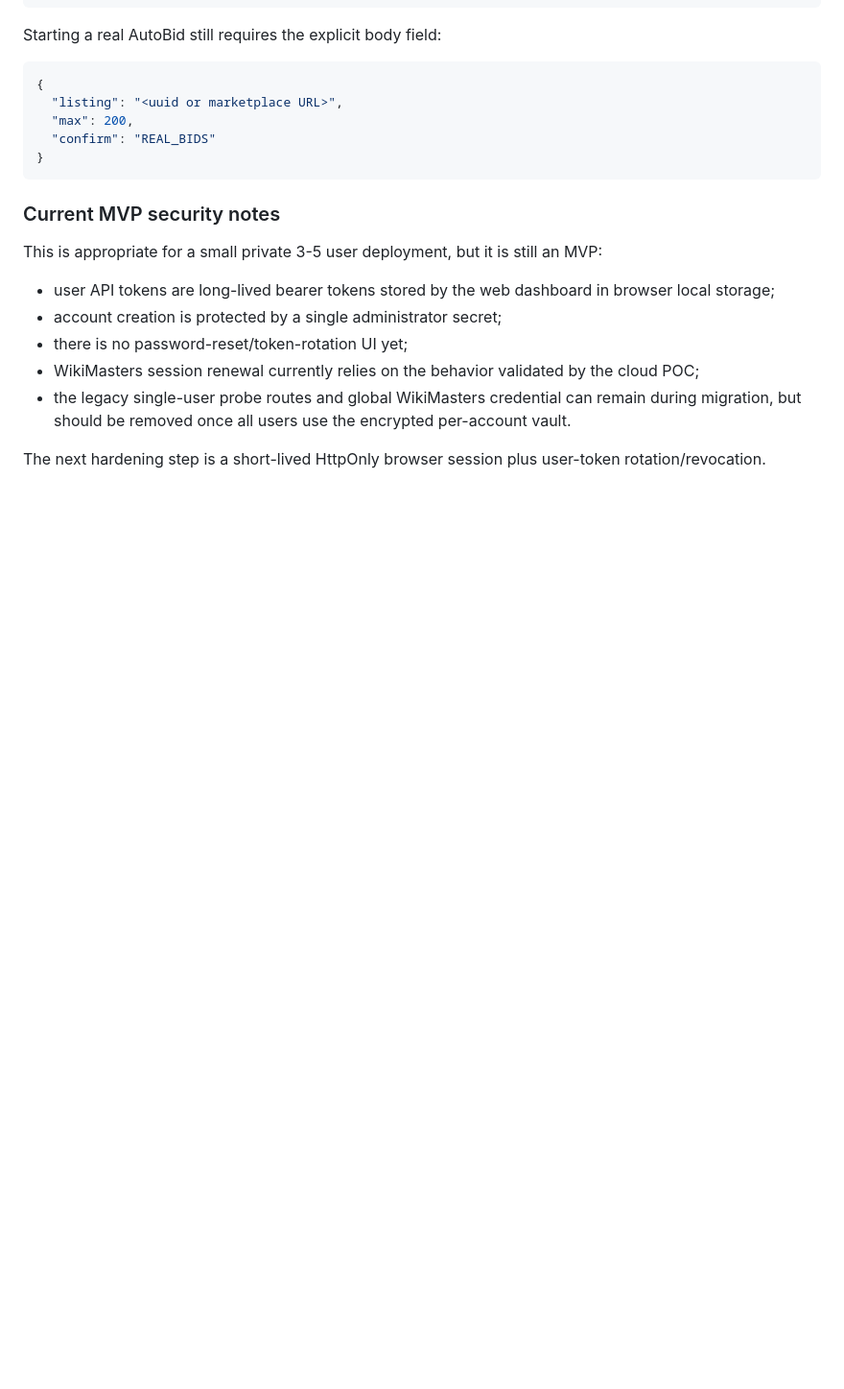
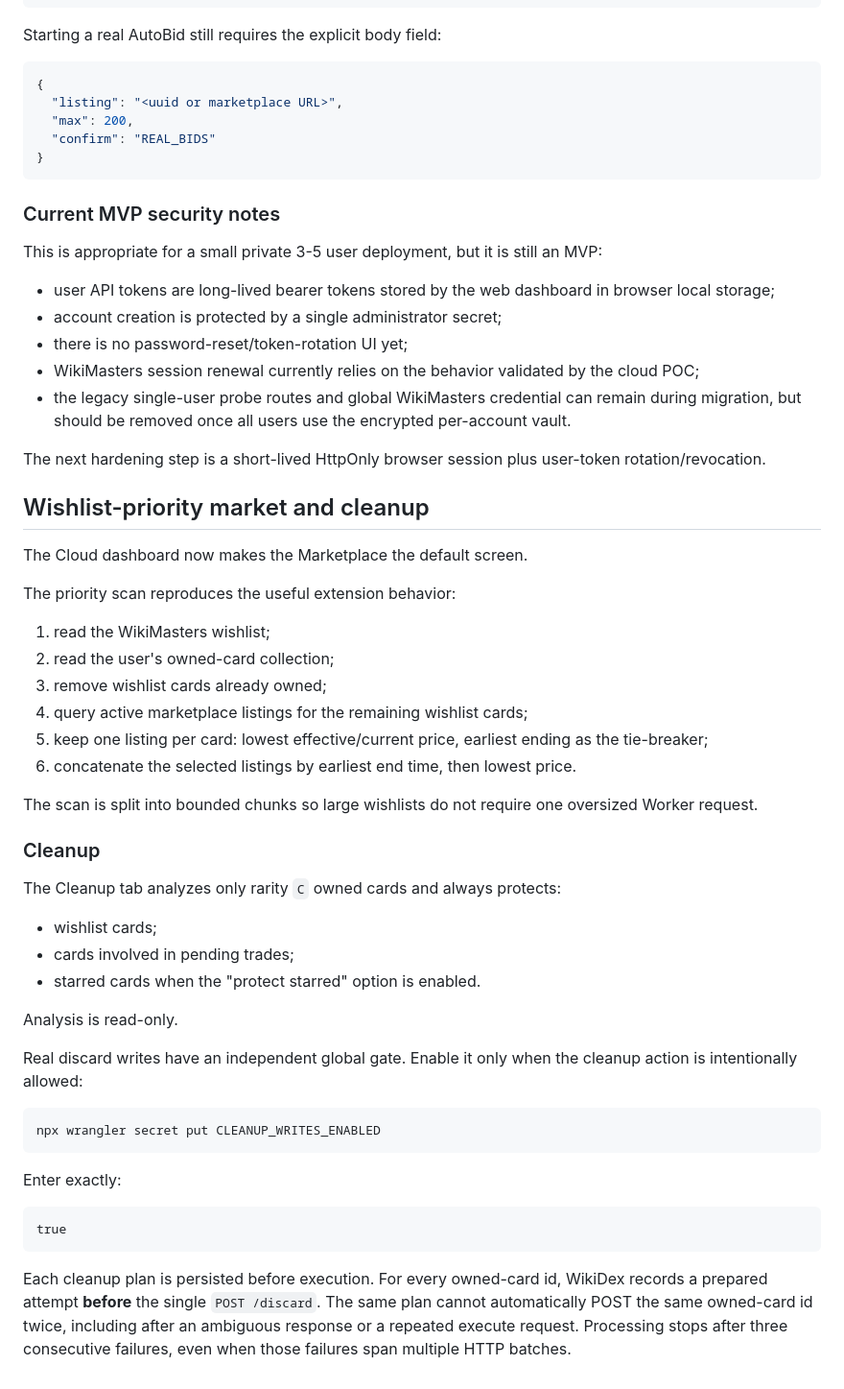
Before and after one commit to alexismeon1472/Wikidex, a Markdown page: cloud/README.md, the part around the change. Shown at 96% size. Drawn GitHub-style; blank space fills up the shorter version.

Commit message:
docs: document priority market and guarded cleanup

````diff
--- a/cloud/README.md
+++ b/cloud/README.md
@@ -327,3 +327,43 @@ This is appropriate for a small private 3-5 user deployment, but it is still an
 - the legacy single-user probe routes and global WikiMasters credential can remain during migration, but should be removed once all users use the encrypted per-account vault.
 
 The next hardening step is a short-lived HttpOnly browser session plus user-token rotation/revocation.
+
+
+## Wishlist-priority market and cleanup
+
+The Cloud dashboard now makes the Marketplace the default screen.
+
+The priority scan reproduces the useful extension behavior:
+
+1. read the WikiMasters wishlist;
+2. read the user's owned-card collection;
+3. remove wishlist cards already owned;
+4. query active marketplace listings for the remaining wishlist cards;
+5. keep one listing per card: lowest effective/current price, earliest ending as the tie-breaker;
+6. concatenate the selected listings by earliest end time, then lowest price.
+
+The scan is split into bounded chunks so large wishlists do not require one oversized Worker request.
+
+### Cleanup
+
+The Cleanup tab analyzes only rarity `C` owned cards and always protects:
+
+- wishlist cards;
+- cards involved in pending trades;
+- starred cards when the "protect starred" option is enabled.
+
+Analysis is read-only.
+
+Real discard writes have an independent global gate. Enable it only when the cleanup action is intentionally allowed:
+
+```powershell
+npx wrangler secret put CLEANUP_WRITES_ENABLED
+```
+
+Enter exactly:
+
+```text
+true
+```
+
+Each cleanup plan is persisted before execution. For every owned-card id, WikiDex records a prepared attempt **before** the single `POST /discard`. The same plan cannot automatically POST the same owned-card id twice, including after an ambiguous response or a repeated execute request. Processing stops after three consecutive failures, even when those failures span multiple HTTP batches.
````
